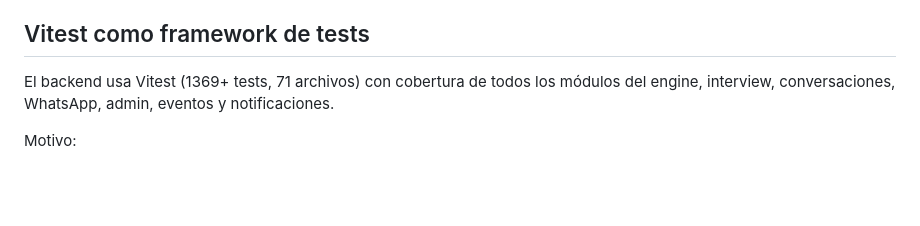
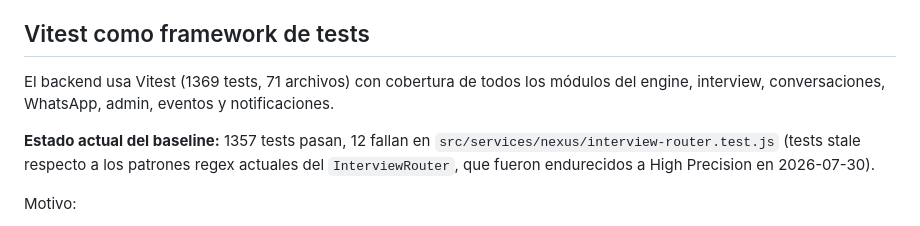
Before and after one commit to Ismabrahn/TecnoSanJuan, a Markdown page: .ai/DECISIONES.md, the part around the change. GitHub-like rendering; blank space fills up the shorter version.

Commit message:
docs(.ai): sync test baseline in DECISIONES.md
Actualiza el estado de tests a 1357 pasando / 12 fallos en interview-router.test.js.

```diff
--- a/.ai/DECISIONES.md
+++ b/.ai/DECISIONES.md
@@ -107,8 +107,14 @@ Motivo:
 
 ## Vitest como framework de tests
 
-El backend usa Vitest (1369+ tests, 71 archivos) con cobertura de todos los módulos
-del engine, interview, conversaciones, WhatsApp, admin, eventos y notificaciones.
+El backend usa Vitest (1369 tests, 71 archivos) con cobertura de todos los
+módulos del engine, interview, conversaciones, WhatsApp, admin, eventos y
+notificaciones.
+
+**Estado actual del baseline:** 1357 tests pasan, 12 fallan en
+`src/services/nexus/interview-router.test.js` (tests stale respecto a los patrones
+regex actuales del `InterviewRouter`, que fueron endurecidos a High Precision en
+2026-07-30).
 
 Motivo:
 - Compatible con ESM nativo (el Worker usa ESM).
```
